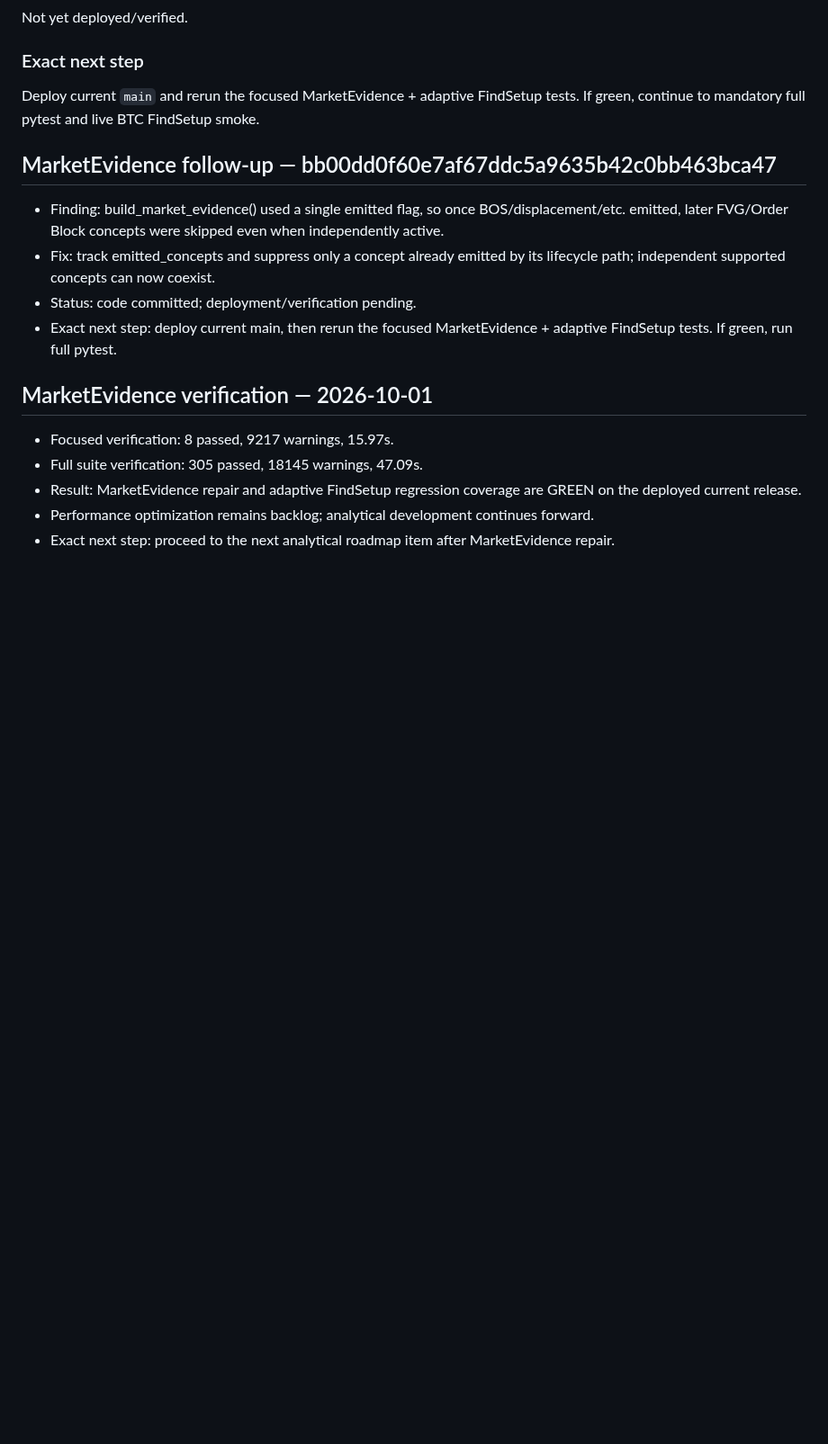
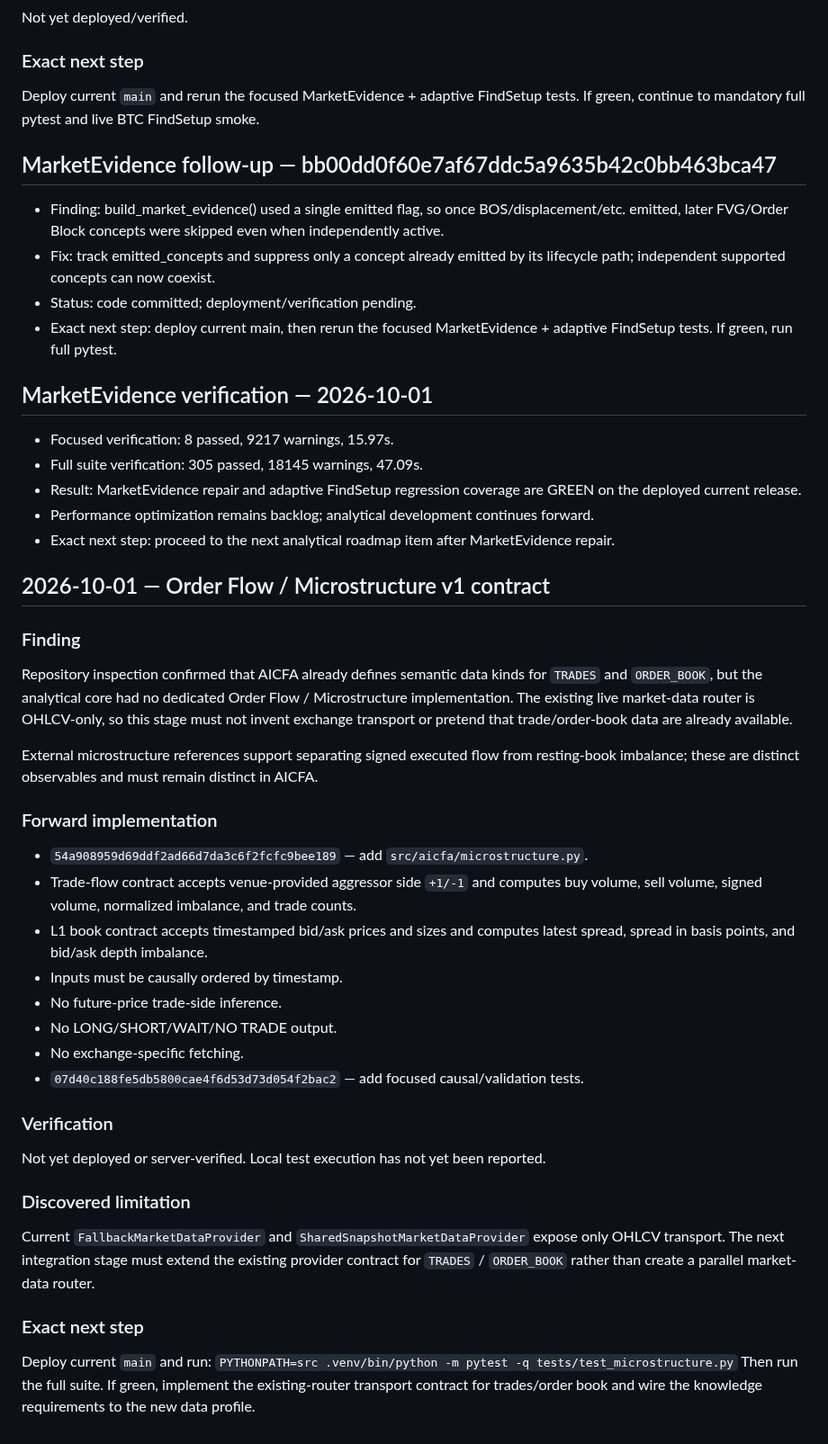
Before and after one commit to nyxtryp/aicfa, a Markdown page: PROJECT_PLAN.md, the part around the change. Shown at 90% size. GitHub-like rendering; blank space fills up the shorter version.

Commit message:
Record Order Flow Microstructure v1 contract and next step

```diff
--- a/PROJECT_PLAN.md
+++ b/PROJECT_PLAN.md
@@ -61,3 +61,31 @@ Deploy current `main` and rerun the focused MarketEvidence + adaptive FindSetup
 - Result: MarketEvidence repair and adaptive FindSetup regression coverage are GREEN on the deployed current release.
 - Performance optimization remains backlog; analytical development continues forward.
 - Exact next step: proceed to the next analytical roadmap item after MarketEvidence repair.
+
+## 2026-10-01 — Order Flow / Microstructure v1 contract
+
+### Finding
+Repository inspection confirmed that AICFA already defines semantic data kinds for `TRADES` and `ORDER_BOOK`, but the analytical core had no dedicated Order Flow / Microstructure implementation. The existing live market-data router is OHLCV-only, so this stage must not invent exchange transport or pretend that trade/order-book data are already available.
+
+External microstructure references support separating signed executed flow from resting-book imbalance; these are distinct observables and must remain distinct in AICFA.
+
+### Forward implementation
+- `54a908959d69ddf2ad66d7da3c6f2fcfc9bee189` — add `src/aicfa/microstructure.py`.
+- Trade-flow contract accepts venue-provided aggressor side `+1/-1` and computes buy volume, sell volume, signed volume, normalized imbalance, and trade counts.
+- L1 book contract accepts timestamped bid/ask prices and sizes and computes latest spread, spread in basis points, and bid/ask depth imbalance.
+- Inputs must be causally ordered by timestamp.
+- No future-price trade-side inference.
+- No LONG/SHORT/WAIT/NO TRADE output.
+- No exchange-specific fetching.
+- `07d40c188fe5db5800cae4f6d53d73d054f2bac2` — add focused causal/validation tests.
+
+### Verification
+Not yet deployed or server-verified. Local test execution has not yet been reported.
+
+### Discovered limitation
+Current `FallbackMarketDataProvider` and `SharedSnapshotMarketDataProvider` expose only OHLCV transport. The next integration stage must extend the existing provider contract for `TRADES` / `ORDER_BOOK` rather than create a parallel market-data router.
+
+### Exact next step
+Deploy current `main` and run:
+`PYTHONPATH=src .venv/bin/python -m pytest -q tests/test_microstructure.py`
+Then run the full suite. If green, implement the existing-router transport contract for trades/order book and wire the knowledge requirements to the new data profile.
```
